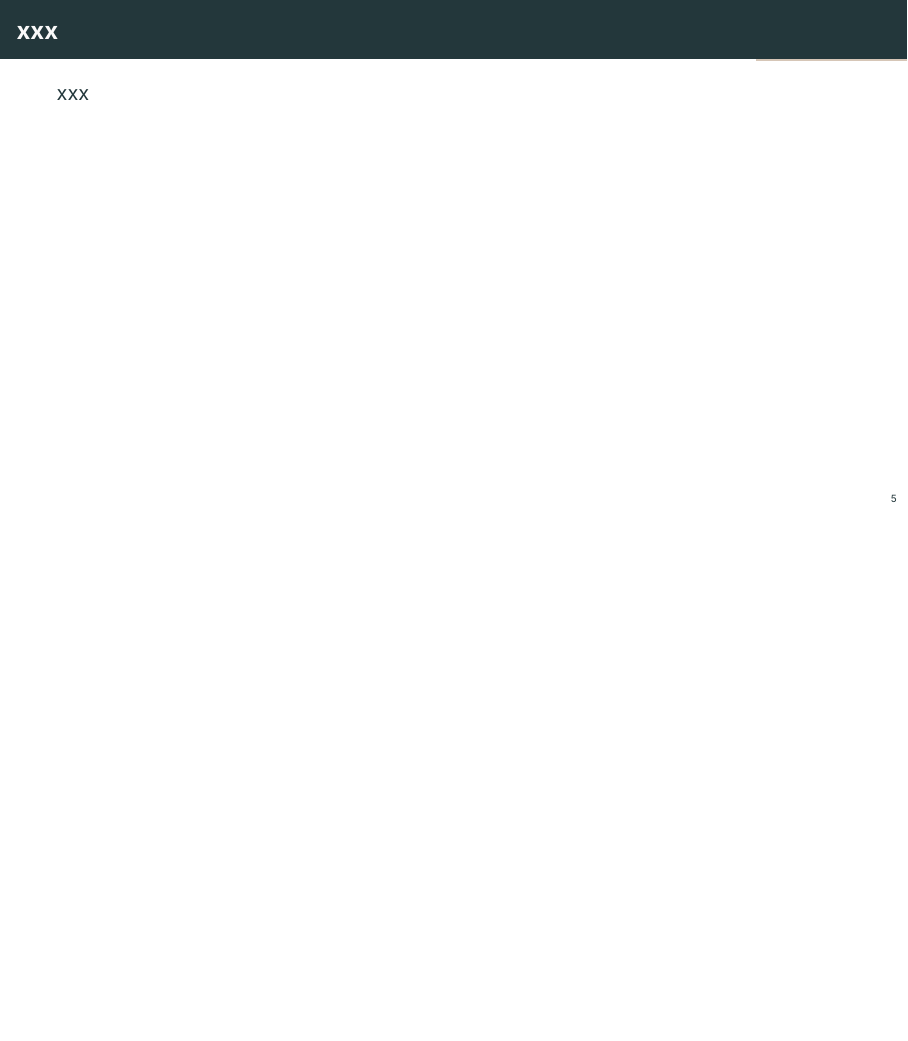
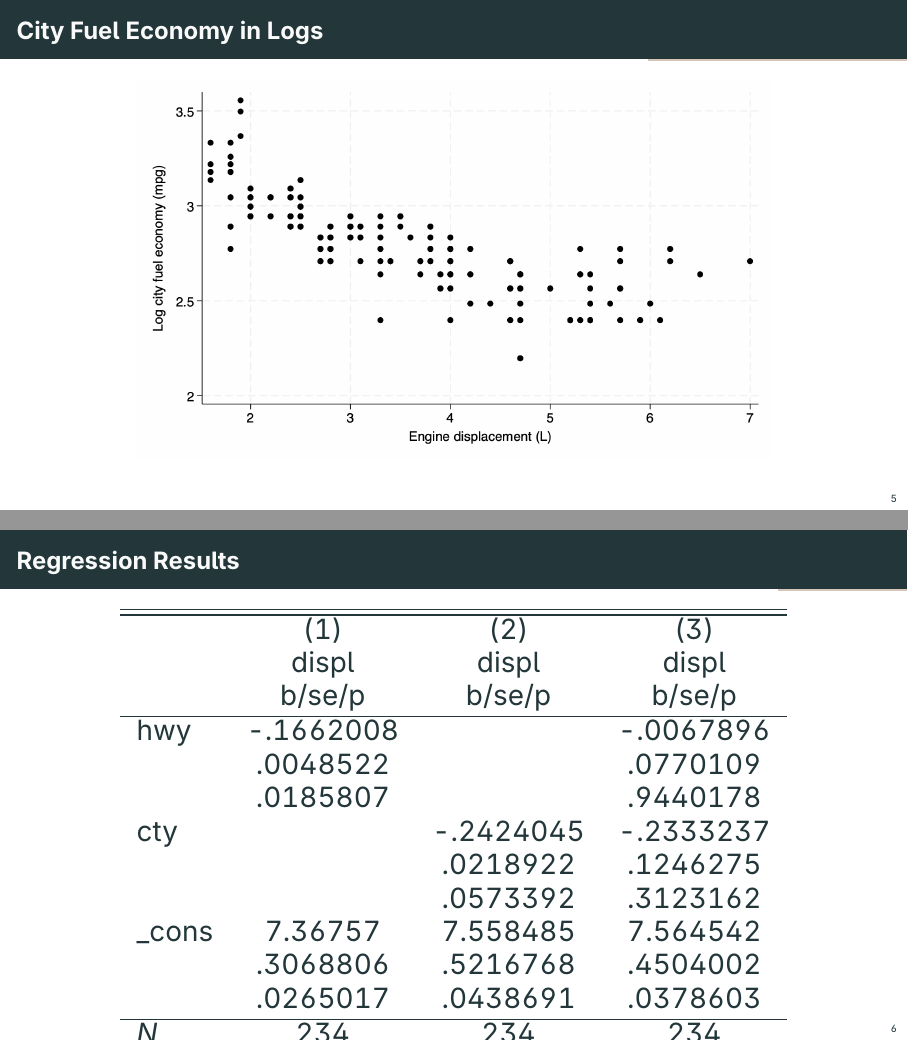
Before and after one commit to zhuoxiang-zhou/GentzkowLabTemplate-practice, LaTeX slides (3_slides/source/my_project_slides.tex): page 9 of 11 before the commit and pages 9 and 10 of 12 after it, the two joined at a grey line, the shorter picture padded with empty space. The pictures show the PDF file 3_slides/output/my_project_slides.pdf that the author committed with the source.

Commit message:
Add updated figure and clustered table to slides (#1)

```diff
--- a/3_slides/source/my_project_slides.tex
+++ b/3_slides/source/my_project_slides.tex
@@ -65,10 +65,16 @@
 
 \section{Results}
 
-\begin{frame}{xxx}
+\begin{frame}{City Fuel Economy in Logs}
+    \centering
+    \includegraphics[width=0.8\textwidth]{../input/figure_city.jpg}
+\end{frame}
 
-    xxx
-
+\begin{frame}{Regression Results}
+    \centering
+    \resizebox{0.9\textwidth}{!}{
+        \input{../input/table_reg_clustered.tex}
+    }
 \end{frame}
 
 \section{Conclusion}
```
Also changed, not shown: 3_slides/input/table_reg_clustered.tex (added, +1 -0 lines), 3_slides/input/figure_city.jpg (added), 3_slides/output/my_project_slides.pdf, 4_paper/output/my_project.pdf, 6 other files.
